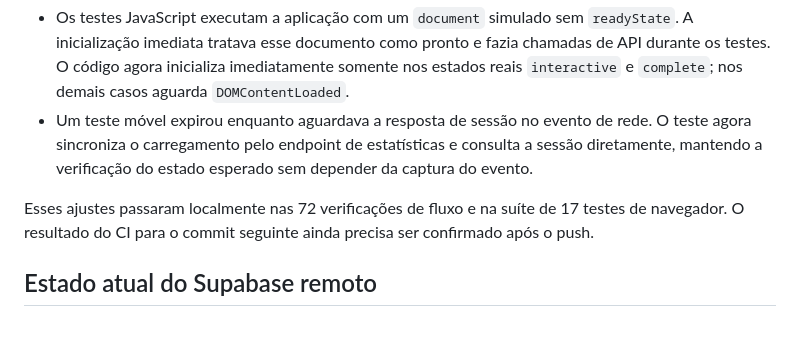
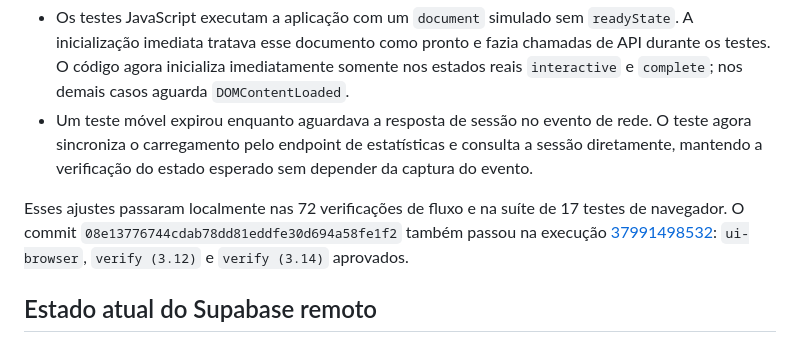
Before and after one commit to gabrielakihiro-dev/Simpress, a Markdown page: docs/correcao_ci_ui_browser.md, the part around the change. Drawn GitHub-style.

Commit message:
docs: registra CI verde da correção de interface

```diff
--- a/docs/correcao_ci_ui_browser.md
+++ b/docs/correcao_ci_ui_browser.md
@@ -27,7 +27,7 @@ O primeiro push da correção, commit `83615a2`, disparou a execução [37990748
 - Os testes JavaScript executam a aplicação com um `document` simulado sem `readyState`. A inicialização imediata tratava esse documento como pronto e fazia chamadas de API durante os testes. O código agora inicializa imediatamente somente nos estados reais `interactive` e `complete`; nos demais casos aguarda `DOMContentLoaded`.
 - Um teste móvel expirou enquanto aguardava a resposta de sessão no evento de rede. O teste agora sincroniza o carregamento pelo endpoint de estatísticas e consulta a sessão diretamente, mantendo a verificação do estado esperado sem depender da captura do evento.
 
-Esses ajustes passaram localmente nas 72 verificações de fluxo e na suíte de 17 testes de navegador. O resultado do CI para o commit seguinte ainda precisa ser confirmado após o push.
+Esses ajustes passaram localmente nas 72 verificações de fluxo e na suíte de 17 testes de navegador. O commit `08e13776744cdab78dd81eddfe30d694a58fe1f2` também passou na execução [37991498532](https://github.com/gabrielakihiro-dev/Simpress/actions/runs/37991498532): `ui-browser`, `verify (3.12)` e `verify (3.14)` aprovados.
 
 ## Estado atual do Supabase remoto
 
```
